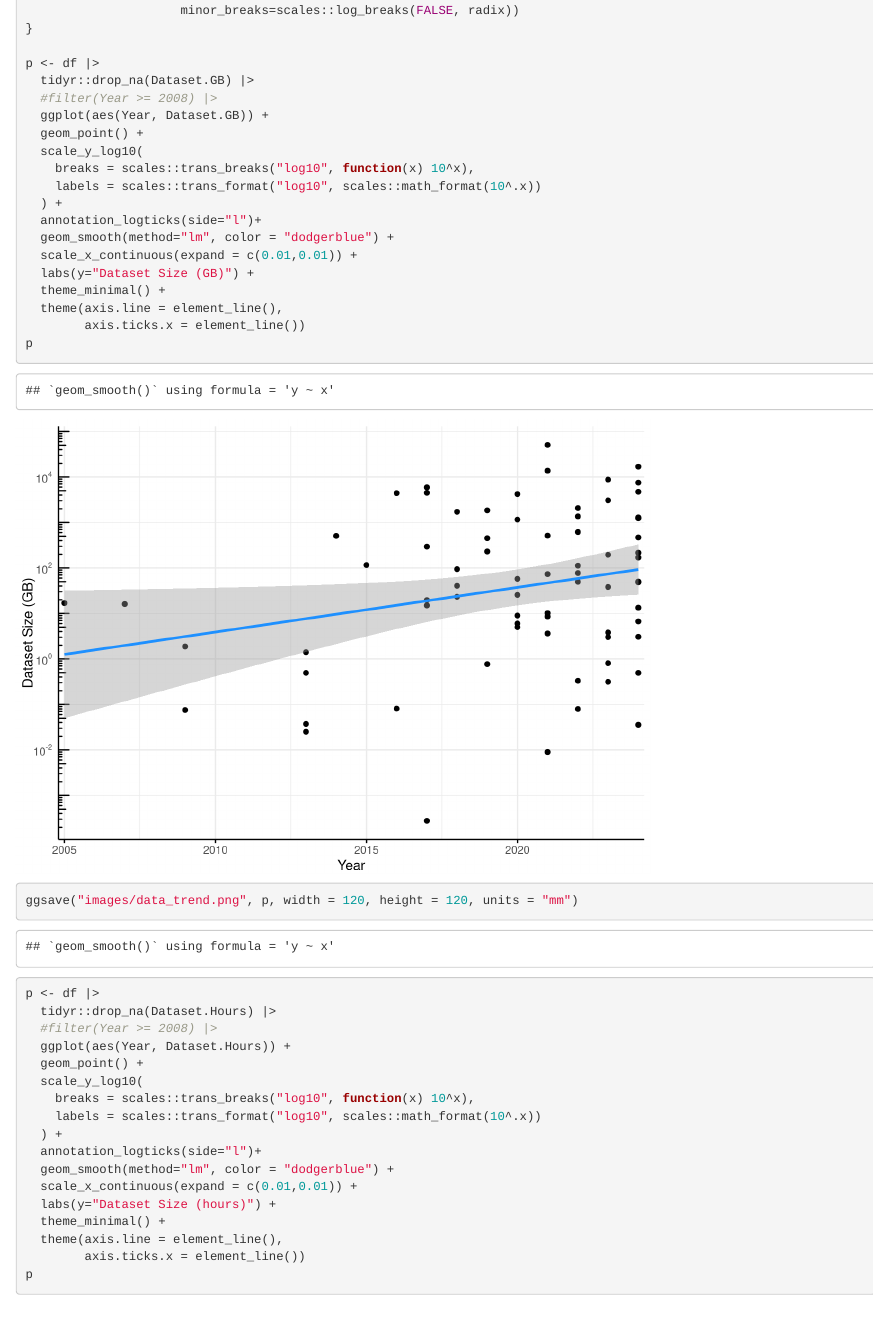
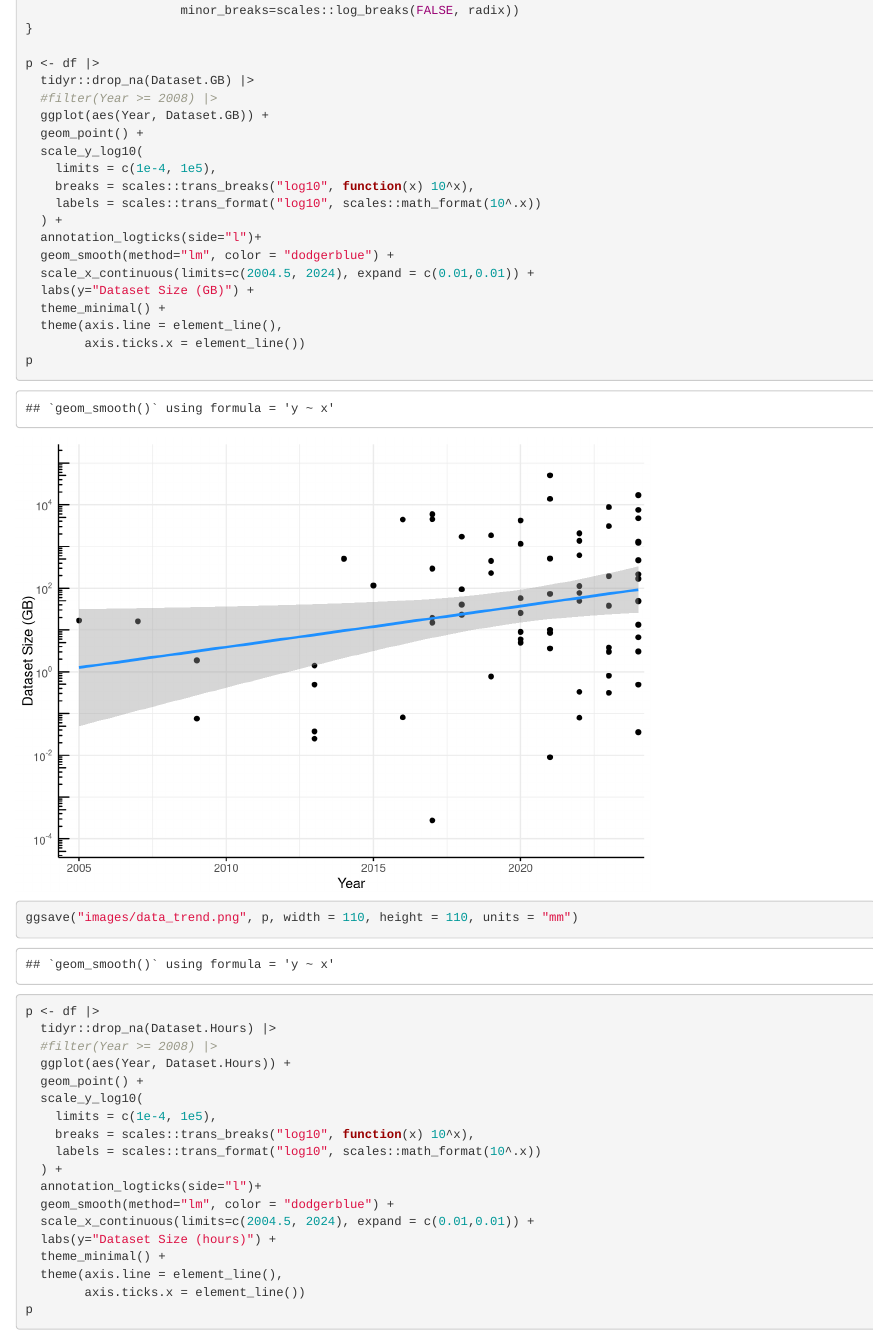
Before and after one commit to gibbona1/pam_lit_review, an R Markdown document (roughwork.Rmd): the page in a window 1100 px wide, from 1220 px down. Rendered offline with R 4.5, knitr and Pandoc, with nearby package versions; code that draws random numbers runs with fixed seeds of ours.

Commit message:
match axes/limits in data plots

```diff
--- a/roughwork.Rmd
+++ b/roughwork.Rmd
@@ -63,18 +63,19 @@
   ggplot(aes(Year, Dataset.GB)) +
   geom_point() +
   scale_y_log10(
+    limits = c(1e-4, 1e5),
     breaks = scales::trans_breaks("log10", function(x) 10^x),
     labels = scales::trans_format("log10", scales::math_format(10^.x))
   ) +
   annotation_logticks(side="l")+
   geom_smooth(method="lm", color = "dodgerblue") +
-  scale_x_continuous(expand = c(0.01,0.01)) +
+  scale_x_continuous(limits=c(2004.5, 2024), expand = c(0.01,0.01)) +
   labs(y="Dataset Size (GB)") +
   theme_minimal() +
   theme(axis.line = element_line(),
         axis.ticks.x = element_line())
 p
-ggsave("images/data_trend.png", p, width = 120, height = 120, units = "mm")
+ggsave("images/data_trend.png", p, width = 110, height = 110, units = "mm")
 
 p <- df |>
   tidyr::drop_na(Dataset.Hours) |>
@@ -82,12 +83,13 @@
   ggplot(aes(Year, Dataset.Hours)) +
   geom_point() +
   scale_y_log10(
+    limits = c(1e-4, 1e5),
     breaks = scales::trans_breaks("log10", function(x) 10^x),
     labels = scales::trans_format("log10", scales::math_format(10^.x))
   ) +
   annotation_logticks(side="l")+
   geom_smooth(method="lm", color = "dodgerblue") +
-  scale_x_continuous(expand = c(0.01,0.01)) +
+  scale_x_continuous(limits=c(2004.5, 2024), expand = c(0.01,0.01)) +
   labs(y="Dataset Size (hours)") +
   theme_minimal() +
   theme(axis.line = element_line(),
```
Also changed, not shown: images/data_trend.png, images/hours_trend.png, roughwork.nb.html, roughwork.Rmd (2 more changed lines).
